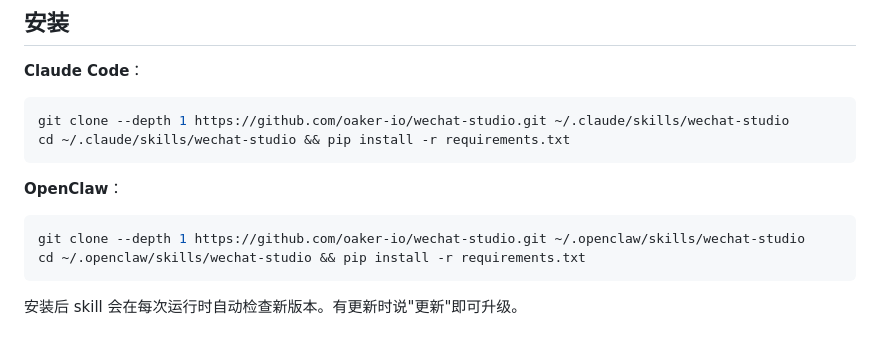
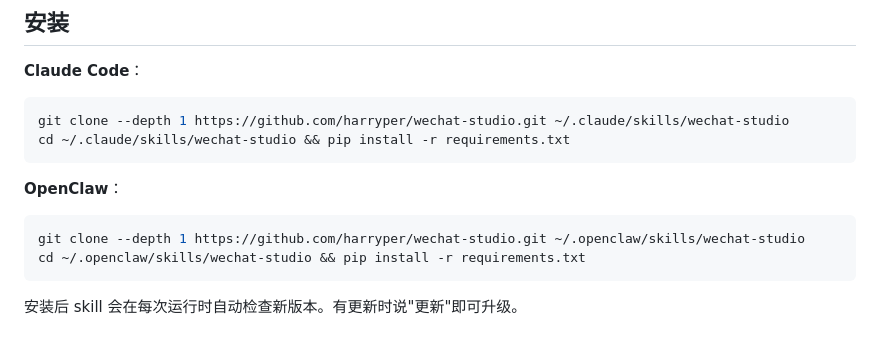
Before and after one commit to harryper/wechat-studio, a Markdown page: README.md, the part around the change. Rendered like a GitHub page.

Commit message:
Fix GitHub URLs to harryper/wechat-studio

````diff
--- a/README.md
+++ b/README.md
@@ -124,14 +124,14 @@ python3 toolkit/cli.py themes
 **Claude Code**：
 
 ```bash
-git clone --depth 1 https://github.com/oaker-io/wechat-studio.git ~/.claude/skills/wechat-studio
+git clone --depth 1 https://github.com/harryper/wechat-studio.git ~/.claude/skills/wechat-studio
 cd ~/.claude/skills/wechat-studio && pip install -r requirements.txt
 ```
 
 **OpenClaw**：
 
 ```bash
-git clone --depth 1 https://github.com/oaker-io/wechat-studio.git ~/.openclaw/skills/wechat-studio
+git clone --depth 1 https://github.com/harryper/wechat-studio.git ~/.openclaw/skills/wechat-studio
 cd ~/.openclaw/skills/wechat-studio && pip install -r requirements.txt
 ```
 
````
